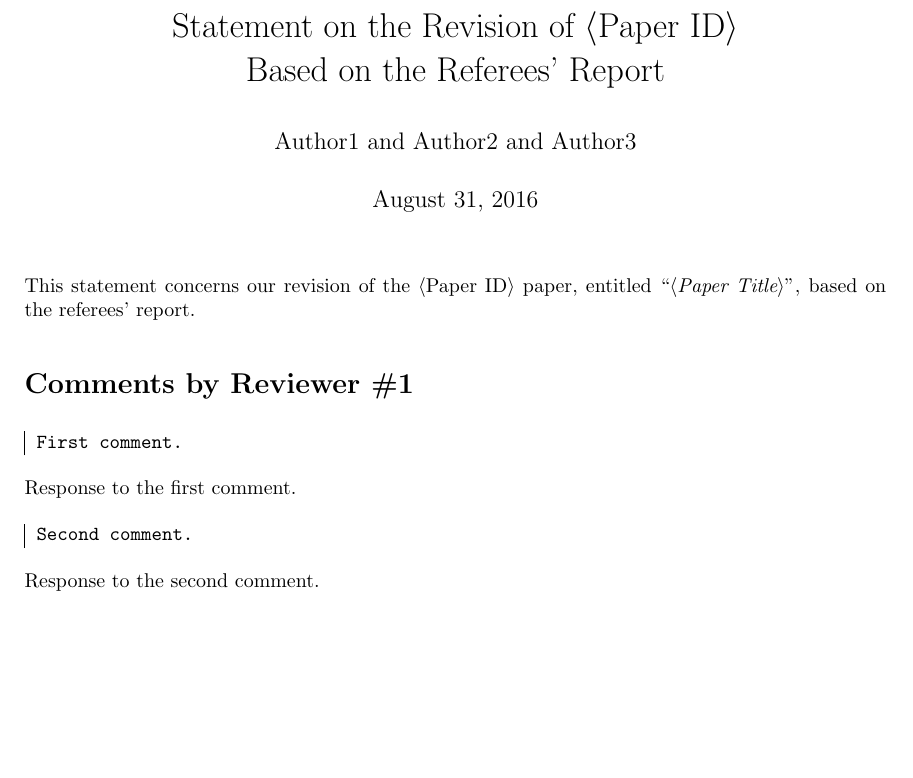
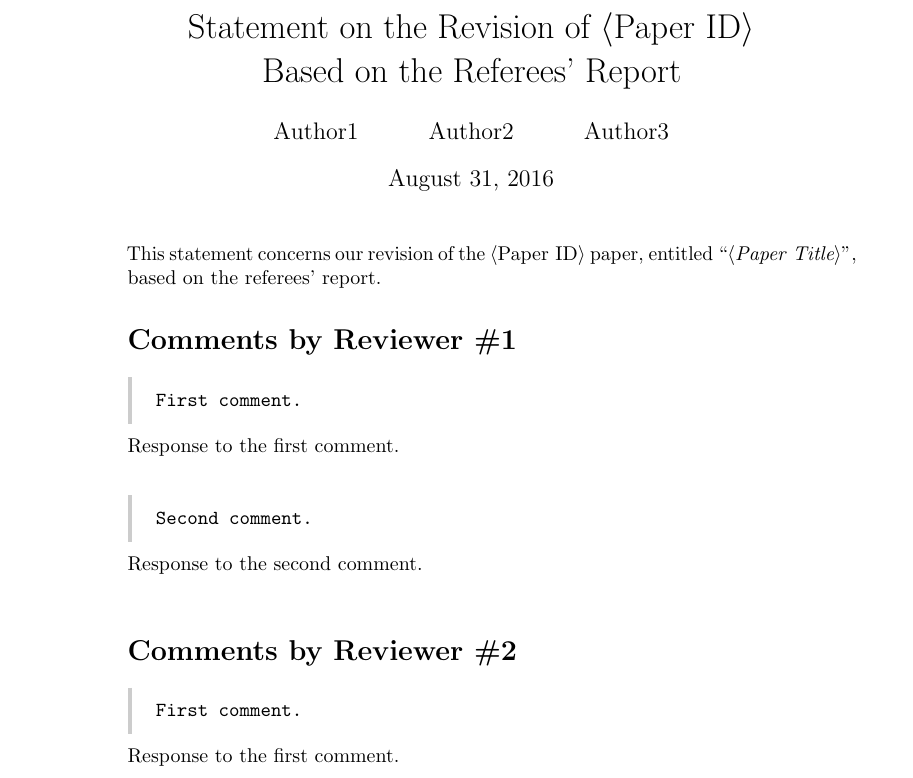
Before and after one commit to s3rvac/blog, a LaTeX document (en-2016-07-17-latex-template-for-responses-to-referees-reports/statement.tex): part of the page, cut so that both start at the same text, the shorter picture padded with empty space. Compiled offline with pdfLaTeX.

Commit message:
Update LaTeX template
As a general rule, you should shy away from depending on tabular
environments.

I've implemented the following features:

- Condense each logical response into a single semantic component

  The `response' environment now takes an additional argument for the
  actual comment written by the reviewer.  This avoids awkward
  situations where you could have multiple `comment's/`response's that
  have no obvious semantic correlation.

- Use tcolorbox for the margin rule

  This also allows users to make the box breakable across pages
  with a simple addition of a package option.

- Add ability to colorize margin rule

- Use AtBeginDocument to take care of the boilerplate

- Use \and for the author list (as is expected of articles)

```diff
--- a/en-2016-07-17-latex-template-for-responses-to-referees-reports/statement.tex
+++ b/en-2016-07-17-latex-template-for-responses-to-referees-reports/statement.tex
@@ -17 +28,3 @@
 
+\NewDocumentCommand \Reviewer { m } {
+  \section*{Comments~by~Reviewer~\##1}
@@ -32 +35,0 @@
-\author{Author1 and Author2 and Author3}
@@ -36,28 +47,18 @@
 \begin{document}
+This statement concerns our revision of the \meta{Paper ID} paper,
+entitled \PaperTitle{\meta{Paper Title}}, based on the referees'
+report.
 
-\maketitle
-
-\thispagestyle{empty}
-
-This statement concerns our revision of the $\langle$Paper ID$\rangle$ paper,
-entitled ``\emph{$\langle$Paper Title$\rangle$}'', based on the referees' report.
-
-\section*{Comments by Reviewer \#1}
-
-\begin{comment}
-First comment.
-\end{comment}
-
-\begin{response}
-Response to the first comment.
+\Reviewer{1}
+\begin{response}{First comment.}
+  Response to the first comment.
+\end{response}
+\begin{response}{Second comment.}
+  Response to the second comment.
 \end{response}
 
-\begin{comment}
-Second comment.
-\end{comment}
-
-\begin{response}
-Response to the second comment.
+\Reviewer{2}
+\begin{response}{First comment.}[blue!25]
+  Response to the first comment.
 \end{response}
-
 \end{document}
```
Also changed, not shown: en-2016-07-17-latex-template-for-responses-to-referees-reports/screenshot.png, en-2016-07-17-latex-template-for-responses-to-referees-reports/statement.tex (54 more changed lines).
